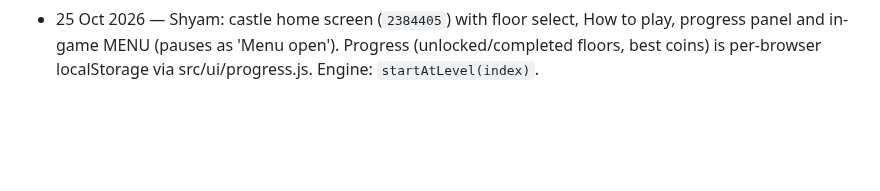
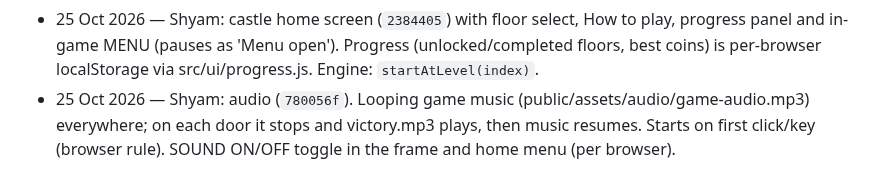
Before and after one commit to Mehal-Skanda-R/hackathon_peak, a Markdown page: context.md, the part around the change. Rendered like a GitHub page; blank space fills up the shorter version.

Commit message:
docs(context): game music and door victory sound
Co-Authored-By: Claude Opus 5.5 <noreply@anthropic.com>
Claude-Session: https://claude.ai/code/session_01M1sFEbVSdFQtiSQpBVuP2J

```diff
--- a/context.md
+++ b/context.md
@@ -847,3 +847,6 @@ context commit verified on main (or publication pending/failed).
 - 25 Oct 2026 — Shyam: castle home screen (`2384405`) with floor select, How to play,
   progress panel and in-game MENU (pauses as 'Menu open'). Progress (unlocked/completed floors,
   best coins) is per-browser localStorage via src/ui/progress.js. Engine: `startAtLevel(index)`.
+- 25 Oct 2026 — Shyam: audio (`780056f`). Looping game music (public/assets/audio/game-audio.mp3)
+  everywhere; on each door it stops and victory.mp3 plays, then music resumes. Starts on first
+  click/key (browser rule). SOUND ON/OFF toggle in the frame and home menu (per browser).
```
